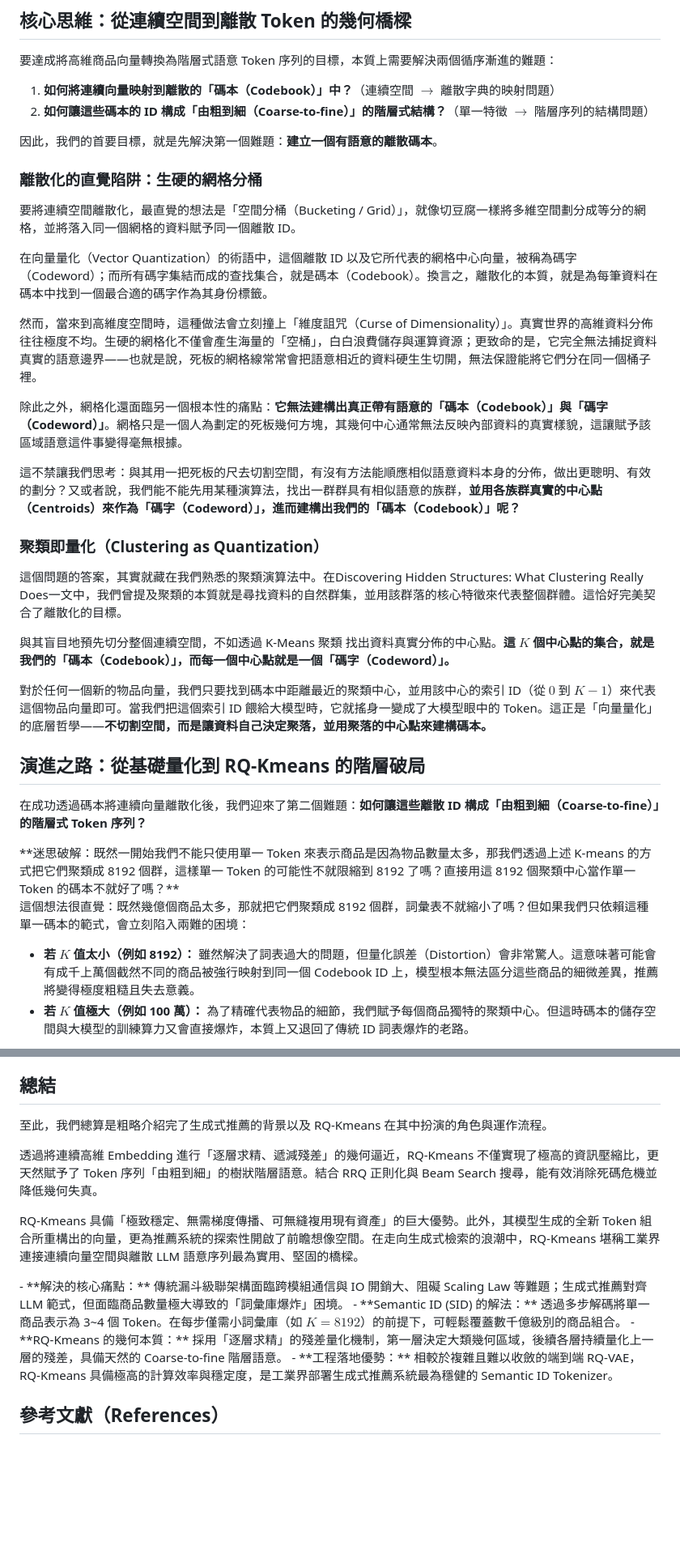
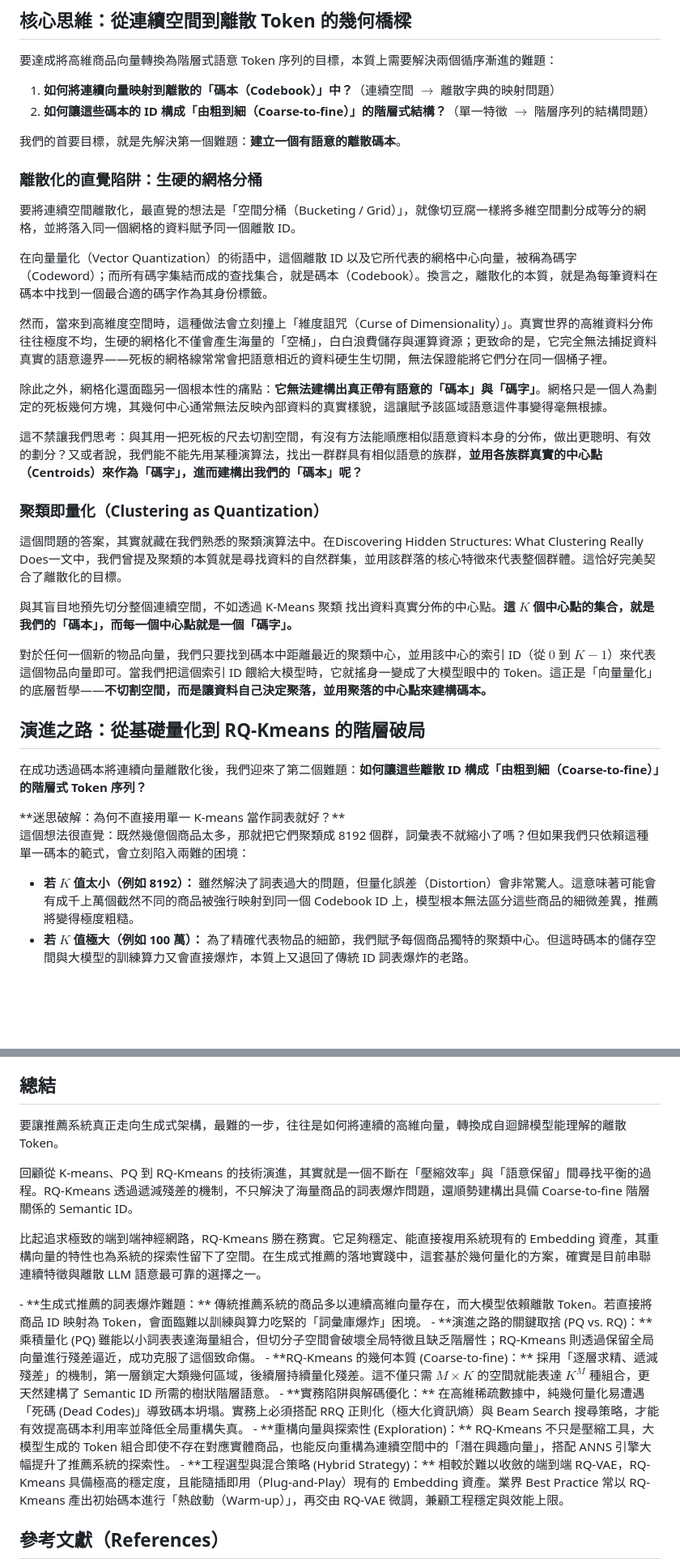
Before and after one commit to ChaoChienHung/Ludwigia, a Markdown page: notes/from-geometric-quantization-to-generative-recommendation-rq-kmeans/from-geometric-quantization-to-generative-recommendation-rq-kmeans-zh-tw.md, 2 parts joined by grey strips. Shown at 81% size. Drawn GitHub-style; blank space fills up the shorter version.

Commit message:
Slight modifiation of rq-kmeans

```diff
--- a/notes/from-geometric-quantization-to-generative-recommendation-rq-kmeans/from-geometric-quantization-to-generative-recommendation-rq-kmeans-zh-tw.md
+++ b/notes/from-geometric-quantization-to-generative-recommendation-rq-kmeans/from-geometric-quantization-to-generative-recommendation-rq-kmeans-zh-tw.md
@@ -66,7 +66,7 @@ LastModified: 2026-08-15
 1. **如何將連續向量映射到離散的「碼本（Codebook）」中？**（連續空間 $\to$ 離散字典的映射問題）
 2. **如何讓這些碼本的 ID 構成「由粗到細（Coarse-to-fine）」的階層式結構？**（單一特徵 $\to$ 階層序列的結構問題）
 
-因此，我們的首要目標，就是先解決第一個難題：**建立一個有語意的離散碼本**。
+我們的首要目標，就是先解決第一個難題：**建立一個有語意的離散碼本**。
 
 ### 離散化的直覺陷阱：生硬的網格分桶
 
@@ -74,17 +74,17 @@ LastModified: 2026-08-15
 
 在向量量化（Vector Quantization）的術語中，這個離散 ID 以及它所代表的網格中心向量，被稱為碼字（Codeword）；而所有碼字集結而成的查找集合，就是碼本（Codebook）。換言之，離散化的本質，就是為每筆資料在碼本中找到一個最合適的碼字作為其身份標籤。
 
-然而，當來到高維度空間時，這種做法會立刻撞上「維度詛咒（Curse of Dimensionality）」。真實世界的高維資料分佈往往極度不均。生硬的網格化不僅會產生海量的「空桶」，白白浪費儲存與運算資源；更致命的是，它完全無法捕捉資料真實的語意邊界——也就是說，死板的網格線常常會把語意相近的資料硬生生切開，無法保證能將它們分在同一個桶子裡。
+然而，當來到高維度空間時，這種做法會立刻撞上「維度詛咒（Curse of Dimensionality）」。真實世界的高維資料分佈往往極度不均，生硬的網格化不僅會產生海量的「空桶」，白白浪費儲存與運算資源；更致命的是，它完全無法捕捉資料真實的語意邊界——死板的網格線常常會把語意相近的資料硬生生切開，無法保證能將它們分在同一個桶子裡。
 
-除此之外，網格化還面臨另一個根本性的痛點：**它無法建構出真正帶有語意的「碼本（Codebook）」與「碼字（Codeword）」**。網格只是一個人為劃定的死板幾何方塊，其幾何中心通常無法反映內部資料的真實樣貌，這讓賦予該區域語意這件事變得毫無根據。
+除此之外，網格化還面臨另一個根本性的痛點：**它無法建構出真正帶有語意的「碼本」與「碼字」**。網格只是一個人為劃定的死板幾何方塊，其幾何中心通常無法反映內部資料的真實樣貌，這讓賦予該區域語意這件事變得毫無根據。
 
-這不禁讓我們思考：與其用一把死板的尺去切割空間，有沒有方法能順應相似語意資料本身的分佈，做出更聰明、有效的劃分？又或者說，我們能不能先用某種演算法，找出一群群具有相似語意的族群，**並用各族群真實的中心點（Centroids）來作為「碼字（Codeword）」，進而建構出我們的「碼本（Codebook）」呢？**
+這不禁讓我們思考：與其用一把死板的尺去切割空間，有沒有方法能順應相似語意資料本身的分佈，做出更聰明、有效的劃分？又或者說，我們能不能先用某種演算法，找出一群群具有相似語意的族群，**並用各族群真實的中心點（Centroids）來作為「碼字」，進而建構出我們的「碼本」呢？**
 
 ### 聚類即量化（Clustering as Quantization）
 
 這個問題的答案，其實就藏在我們熟悉的聚類演算法中。在<content-link canonical="discovering-hidden-structures-what-clustering-really-does">Discovering Hidden Structures: What Clustering Really Does</content-link>一文中，我們曾提及聚類的本質就是尋找資料的自然群集，並用該群落的核心特徵來代表整個群體。這恰好完美契合了離散化的目標。
 
-與其盲目地預先切分整個連續空間，不如透過 <content-link canonical="k-means-clustering-around-centers">K-Means 聚類</content-link> 找出資料真實分佈的中心點。**這 $K$ 個中心點的集合，就是我們的「碼本（Codebook）」，而每一個中心點就是一個「碼字（Codeword）」。**
+與其盲目地預先切分整個連續空間，不如透過 <content-link canonical="k-means-clustering-around-centers">K-Means 聚類</content-link> 找出資料真實分佈的中心點。**這 $K$ 個中心點的集合，就是我們的「碼本」，而每一個中心點就是一個「碼字」。**
 
 對於任何一個新的物品向量，我們只要找到碼本中距離最近的聚類中心，並用該中心的索引 ID（從 $0$ 到 $K-1$）來代表這個物品向量即可。當我們把這個索引 ID 餵給大模型時，它就搖身一變成了大模型眼中的 Token。這正是「向量量化」的底層哲學——**不切割空間，而是讓資料自己決定聚落，並用聚落的中心點來建構碼本。**
 
@@ -93,10 +93,10 @@ LastModified: 2026-08-15
 在成功透過碼本將連續向量離散化後，我們迎來了第二個難題：**如何讓這些離散 ID 構成「由粗到細（Coarse-to-fine）」的階層式 Token 序列？**
 
 <block>
-**迷思破解：既然一開始我們不能只使用單一 Token 來表示商品是因為物品數量太多，那我們透過上述 K-means 的方式把它們聚類成 8192 個群，這樣單一 Token 的可能性不就限縮到 8192 了嗎？直接用這 8192 個聚類中心當作單一 Token 的碼本不就好了嗎？**
+**迷思破解：為何不直接用單一 K-means 當作詞表就好？**
 
 這個想法很直覺：既然幾億個商品太多，那就把它們聚類成 8192 個群，詞彙表不就縮小了嗎？但如果我們只依賴這種單一碼本的範式，會立刻陷入兩難的困境：
-* **若 $K$ 值太小（例如 8192）：** 雖然解決了詞表過大的問題，但量化誤差（Distortion）會非常驚人。這意味著可能會有成千上萬個截然不同的商品被強行映射到同一個 Codebook ID 上，模型根本無法區分這些商品的細微差異，推薦將變得極度粗糙且失去意義。
+* **若 $K$ 值太小（例如 8192）：** 雖然解決了詞表過大的問題，但量化誤差（Distortion）會非常驚人。這意味著可能會有成千上萬個截然不同的商品被強行映射到同一個 Codebook ID 上，模型根本無法區分這些商品的細微差異，推薦將變得極度粗糙。
 * **若 $K$ 值極大（例如 100 萬）：** 為了精確代表物品的細節，我們賦予每個商品獨特的聚類中心。但這時碼本的儲存空間與大模型的訓練算力又會直接爆炸，本質上又退回了傳統 ID 詞表爆炸的老路。
 
 這就是為什麼單一 K-means 無法直接作為 Semantic ID 的原因。我們必須突破單一碼本的限制，往**多碼本組合**的方向發展。
@@ -233,19 +233,20 @@ $$v_{\text{approx}} = \sum_{m=1}^M c_m = c_1 + c_2 + \dots + c_M$$
 
 ## 總結
 
-至此，我們總算是粗略介紹完了生成式推薦的背景以及 RQ-Kmeans 在其中扮演的角色與運作流程。
+要讓推薦系統真正走向生成式架構，最難的一步，往往是如何將連續的高維向量，轉換成自迴歸模型能理解的離散 Token。
 
-透過將連續高維 Embedding 進行「逐層求精、遞減殘差」的幾何逼近，RQ-Kmeans 不僅實現了極高的資訊壓縮比，更天然賦予了 Token 序列「由粗到細」的樹狀階層語意。結合 RRQ 正則化與 Beam Search 搜尋，能有效消除死碼危機並降低幾何失真。
+回顧從 K-means、PQ 到 RQ-Kmeans 的技術演進，其實就是一個不斷在「壓縮效率」與「語意保留」間尋找平衡的過程。RQ-Kmeans 透過遞減殘差的機制，不只解決了海量商品的詞表爆炸問題，還順勢建構出具備 Coarse-to-fine 階層關係的 Semantic ID。
 
-RQ-Kmeans 具備「極致穩定、無需梯度傳播、可無縫複用現有資產」的巨大優勢。此外，其模型生成的全新 Token 組合所重構出的向量，更為推薦系統的探索性開啟了前瞻想像空間。在走向生成式檢索的浪潮中，RQ-Kmeans 堪稱工業界連接連續向量空間與離散 LLM 語意序列最為實用、堅固的橋樑。
+比起追求極致的端到端神經網路，RQ-Kmeans 勝在務實。它足夠穩定、能直接複用系統現有的 Embedding 資產，其重構向量的特性也為系統的探索性留下了空間。在生成式推薦的落地實踐中，這套基於幾何量化的方案，確實是目前串聯連續特徵與離散 LLM 語意最可靠的選擇之一。
 
 <reviewkit>
 <takeaways>
-- **解決的核心痛點：** 傳統漏斗級聯架構面臨跨模組通信與 IO 開銷大、阻礙 Scaling Law 等難題；生成式推薦對齊 LLM 範式，但面臨商品數量極大導致的「詞彙庫爆炸」困境。
-- **Semantic ID (SID) 的解法：** 透過多步解碼將單一商品表示為 3~4 個 Token。在每步僅需小詞彙庫（如 $K=8192$）的前提下，可輕鬆覆蓋數千億級別的商品組合。
-- **RQ-Kmeans 的幾何本質：** 採用「逐層求精」的殘差量化機制，第一層決定大類幾何區域，後續各層持續量化上一層的殘差，具備天然的 Coarse-to-fine 階層語意。
-- **工程落地優勢：** 相較於複雜且難以收斂的端到端 RQ-VAE，RQ-Kmeans 具備極高的計算效率與穩定度，是工業界部署生成式推薦系統最為穩健的 Semantic ID Tokenizer。
-</takeaways>
+- **生成式推薦的詞表爆炸難題：** 傳統推薦系統的商品多以連續高維向量存在，而大模型依賴離散 Token。若直接將商品 ID 映射為 Token，會面臨難以訓練與算力吃緊的「詞彙庫爆炸」困境。
+- **演進之路的關鍵取捨 (PQ vs. RQ)：** 乘積量化 (PQ) 雖能以小詞表表達海量組合，但切分子空間會破壞全局特徵且缺乏階層性；RQ-Kmeans 則透過保留全局向量進行殘差逼近，成功克服了這個致命傷。
+- **RQ-Kmeans 的幾何本質 (Coarse-to-fine)：** 採用「逐層求精、遞減殘差」的機制，第一層鎖定大類幾何區域，後續層持續量化殘差。這不僅只需 $M \times K$ 的空間就能表達 $K^M$ 種組合，更天然建構了 Semantic ID 所需的樹狀階層語意。
+- **實務陷阱與解碼優化：** 在高維稀疏數據中，純幾何量化易遭遇「死碼 (Dead Codes)」導致碼本坍塌。實務上必須搭配 RRQ 正則化（極大化資訊熵）與 Beam Search 搜尋策略，才能有效提高碼本利用率並降低全局重構失真。
+- **重構向量與探索性 (Exploration)：** RQ-Kmeans 不只是壓縮工具，大模型生成的 Token 組合即使不存在對應實體商品，也能反向重構為連續空間中的「潛在興趣向量」，搭配 ANNS 引擎大幅提升了推薦系統的探索性。
+- **工程選型與混合策略 (Hybrid Strategy)：** 相較於難以收斂的端到端 RQ-VAE，RQ-Kmeans 具備極高的穩定度，且能隨插即用（Plug-and-Play）現有的 Embedding 資產。業界 Best Practice 常以 RQ-Kmeans 產出初始碼本進行「熱啟動（Warm-up）」，再交由 RQ-VAE 微調，兼顧工程穩定與效能上限。</takeaways>
 <qprompt/>
 </reviewkit>
 
```
Also changed, not shown: other parts of notes/from-geometric-quantization-to-generative-recommendation-rq-kmeans/from-geometric-quantization-to-generative-recommendation-rq-kmeans-zh-tw.md (+7 -7 lines).
